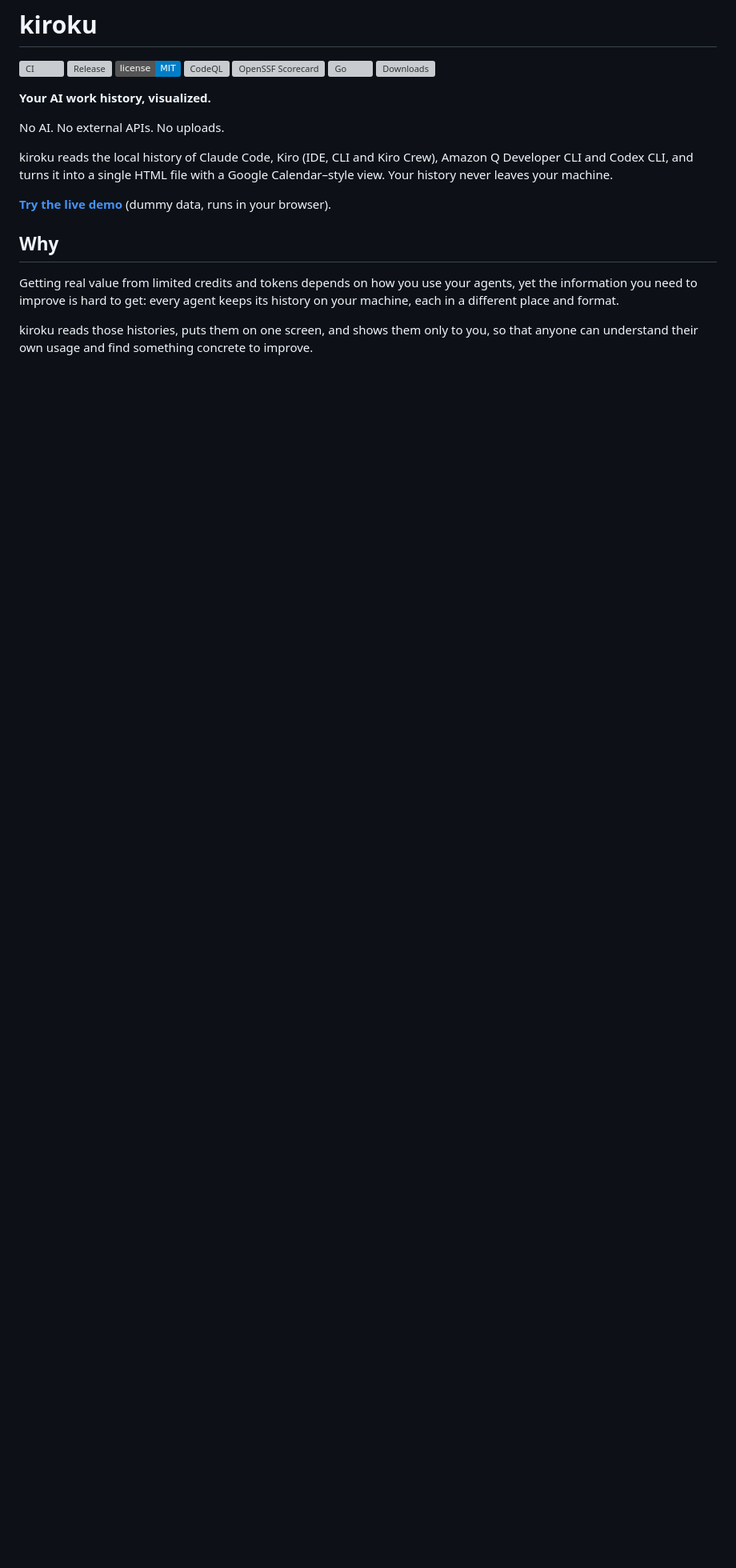
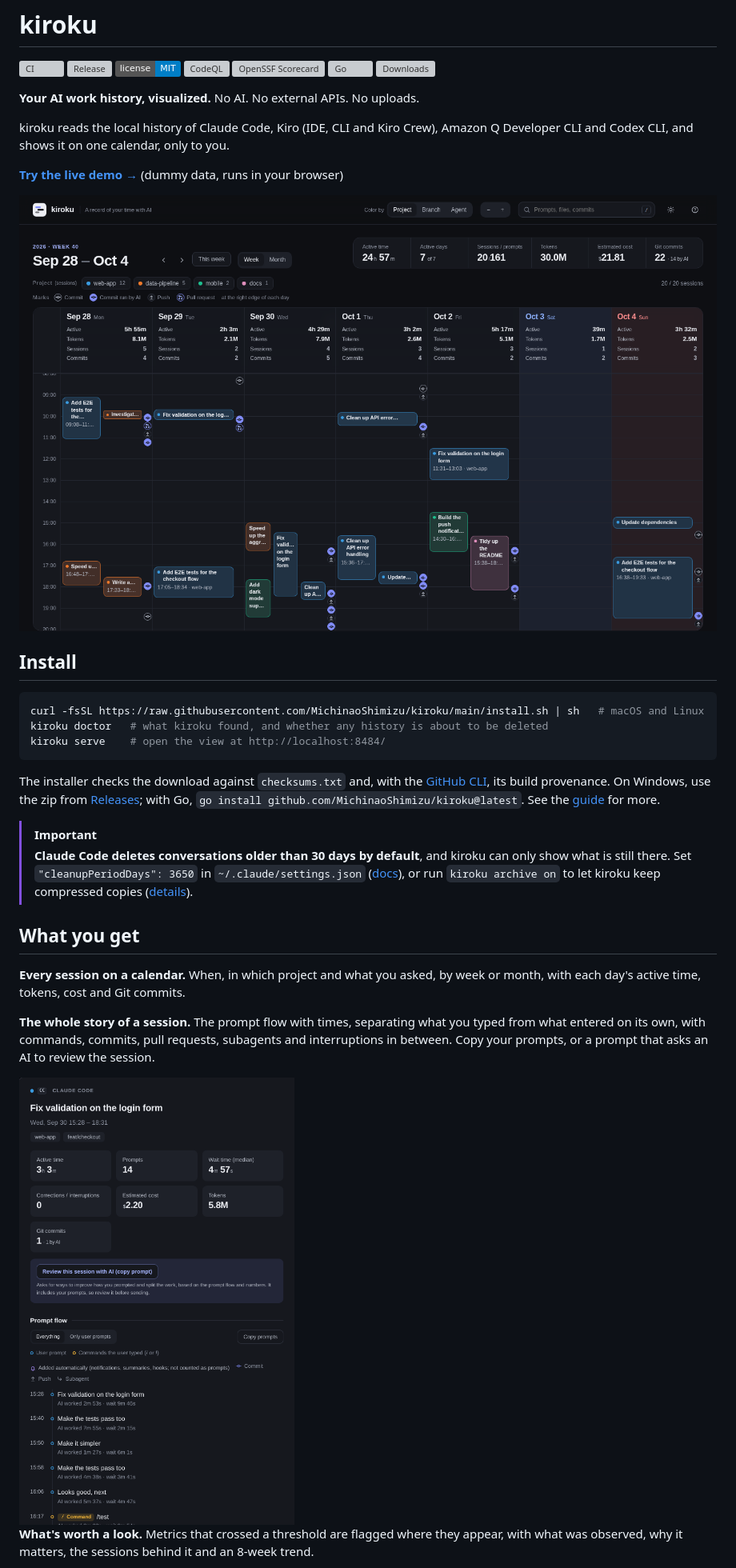
Before and after one commit to MichinaoShimizu/kiroku, a Markdown page: README.md, the part around one of its changes. Shown at 80% size. Drawn GitHub-style; pictures changed too: docs/screenshot.png, docs/session.png (added); badges without logos; blank space fills up the shorter version; grey boxes are pictures that could not be loaded.

````diff
--- a/README.md
+++ b/README.md
@@ -2,16 +2,34 @@
 
 [![CI](https://github.com/MichinaoShimizu/kiroku/actions/workflows/ci.yml/badge.svg)](https://github.com/MichinaoShimizu/kiroku/actions/workflows/ci.yml) [![Release](https://img.shields.io/github/v/release/MichinaoShimizu/kiroku)](https://github.com/MichinaoShimizu/kiroku/releases) [![License: MIT](https://img.shields.io/badge/license-MIT-blue)](LICENSE) [![CodeQL](https://github.com/MichinaoShimizu/kiroku/actions/workflows/codeql.yml/badge.svg)](https://github.com/MichinaoShimizu/kiroku/actions/workflows/codeql.yml) [![OpenSSF Scorecard](https://api.scorecard.dev/projects/github.com/MichinaoShimizu/kiroku/badge)](https://scorecard.dev/viewer/?uri=github.com/MichinaoShimizu/kiroku) [![Go](https://img.shields.io/github/go-mod/go-version/MichinaoShimizu/kiroku)](go.mod) [![Downloads](https://img.shields.io/github/downloads/MichinaoShimizu/kiroku/total)](https://github.com/MichinaoShimizu/kiroku/releases)
 
-**Your AI work history, visualized.**
+**Your AI work history, visualized.** No AI. No external APIs. No uploads.
 
-No AI. No external APIs. No uploads.
+kiroku reads the local history of Claude Code, Kiro (IDE, CLI and Kiro Crew), Amazon Q Developer CLI and Codex CLI, and shows it on one calendar, only to you.
 
-kiroku reads the local history of Claude Code, Kiro (IDE, CLI and Kiro Crew), Amazon Q Developer CLI and Codex CLI, and turns it into a single HTML file with a Google Calendar–style view. Your history never leaves your machine.
+**[Try the live demo →](https://michinaoshimizu.github.io/kiroku/)** (dummy data, runs in your browser)
 
-**[Try the live demo](https://michinaoshimizu.github.io/kiroku/)** (dummy data, runs in your browser).
+![The week calendar (dummy data)](docs/screenshot.png)
 
-## Why
+## Install
 
-Getting real value from limited credits and tokens depends on how you use your agents, yet the information you need to improve is hard to get: every agent keeps its history on your machine, each in a different place and format.
+```bash
+curl -fsSL https://raw.githubusercontent.com/MichinaoShimizu/kiroku/main/install.sh | sh   # macOS and Linux
+kiroku doctor   # what kiroku found, and whether any history is about to be deleted
+kiroku serve    # open the view at http://localhost:8484/
+```
 
-kiroku reads those histories, puts them on one screen, and shows them only to you, so that anyone can understand their own usage and find something concrete to improve.
+The installer checks the download against `checksums.txt` and, with the [GitHub CLI](https://cli.github.com/), its build provenance. On Windows, use the zip from [Releases](https://github.com/MichinaoShimizu/kiroku/releases); with Go, `go install github.com/MichinaoShimizu/kiroku@latest`. See the [guide](docs/guide.md#install) for more.
+
+> [!IMPORTANT]
+> **Claude Code deletes conversations older than 30 days by default**, and kiroku can only show what is still there. Set `"cleanupPeriodDays": 3650` in `~/.claude/settings.json` ([docs](https://code.claude.com/docs/en/settings-reference#cleanupperioddays)), or run `kiroku archive on` to let kiroku keep compressed copies ([details](docs/guide.md#keep-a-copy-of-history-in-kiroku)).
+
+## What you get
+
+**Every session on a calendar.** When, in which project and what you asked, by week or month, with each day's active time, tokens, cost and Git commits.
+
+**The whole story of a session.** The prompt flow with times, separating what you typed from what entered on its own, with commands, commits, pull requests, subagents and interruptions in between. Copy your prompts, or a prompt that asks an AI to review the session.
+
+<img src="docs/session.png" alt="Session details (dummy data)" width="560">
+
+**What's worth a look.** Metrics that crossed a threshold are flagged where they appear, with what was observed, why it matters, the sessions behind it and an 8-week trend.
+
````
Also changed, not shown: other parts of README.md (+20 -72 lines), docs/development.md (+2 -2 lines), docs/guide.md (+9 -0 lines), docs/og.png, docs/report.png (added), docs/summary.png, docs/worth.png (added), 2 other files.
